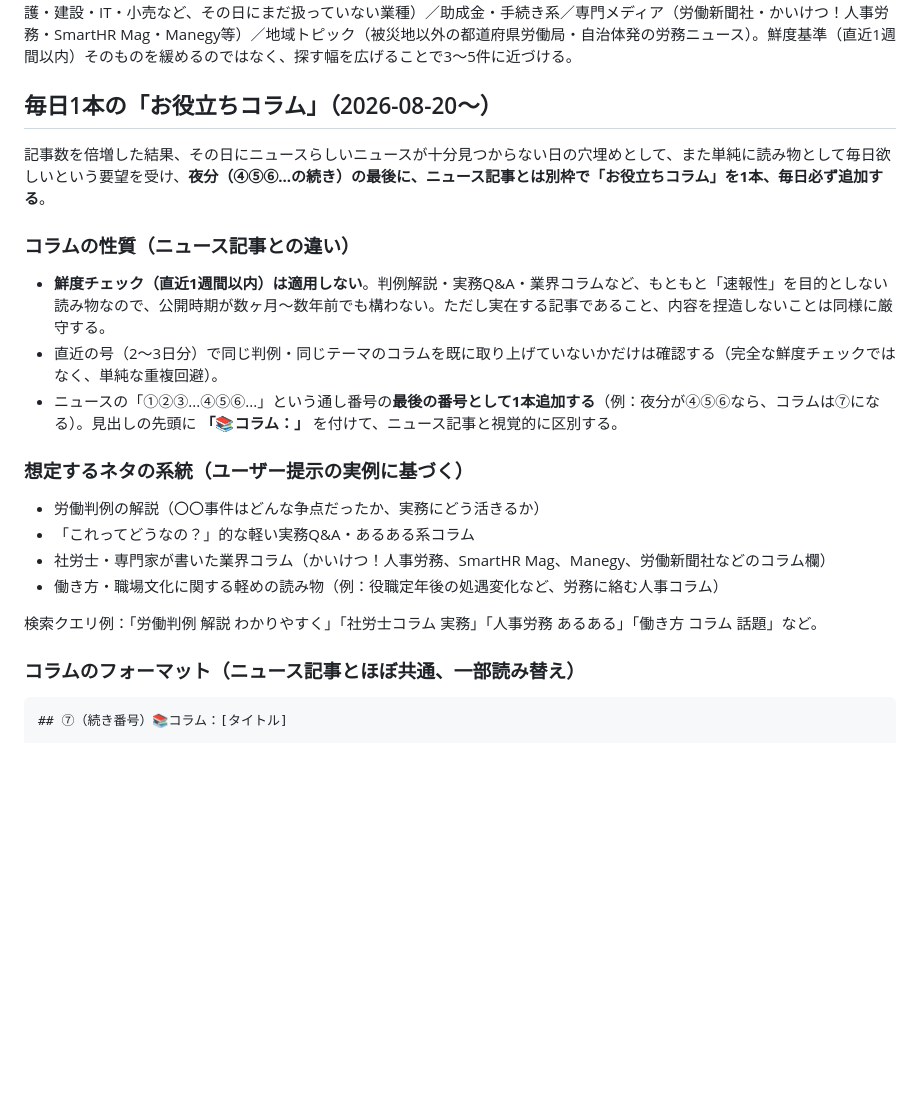
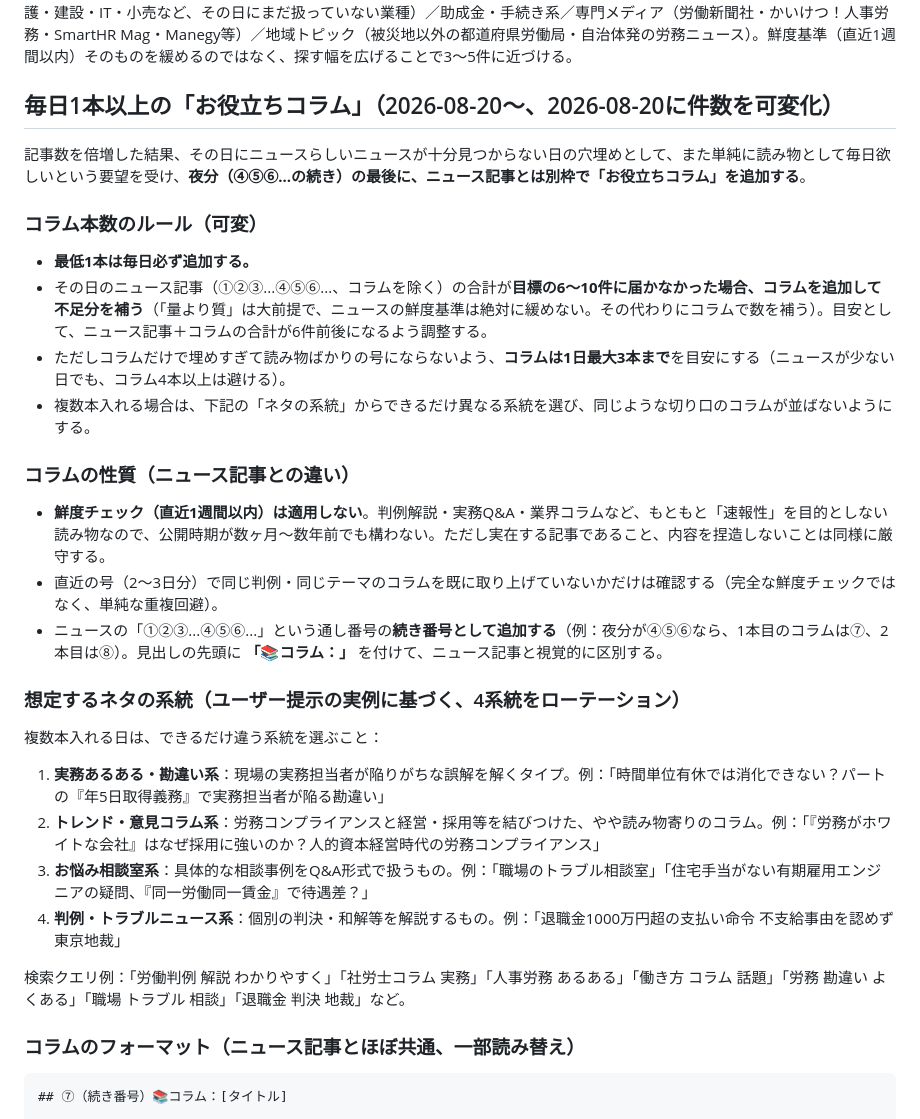
Before and after one commit to harubaru74-collab/roumu-news, a Markdown page: ROUTINE.md, the part around the change. GitHub-like rendering; blank space fills up the shorter version.

Commit message:
Make column count dynamic to compensate for thin news days
Minimum 1 column/day, but scale up to fill the gap toward the 6-10
target (capped at 3 columns/day). Document 4 rotating column
sub-genres from user-provided examples: 実務あるある, トレンド意見,
お悩み相談室, 判例・トラブルニュース.

Co-Authored-By: Claude Sonnet 5 <noreply@anthropic.com>
Claude-Session: https://claude.ai/code/session_014NsH4kGkHYohBUmh315rmn

```diff
--- a/ROUTINE.md
+++ b/ROUTINE.md
@@ -28,24 +28,33 @@ Web検索を伴う重い処理（記事収集・執筆・GitHub保存）と、
 
 「3〜5件に届かなければ無理せず少なくてよい」という緩和ルールは、**十分に多様な検索を試した上で本当に見つからなかった場合の逃げ道**であって、「探すのが面倒だから早めに諦めていい」という意味ではない。朝分・夜分それぞれで、以下のような複数の切り口（最低5〜6パターン）を実際に試してから件数を確定させること：一般ニュース検索／官公庁の報道発表／業種特化（介護・建設・IT・小売など、その日にまだ扱っていない業種）／助成金・手続き系／専門メディア（労働新聞社・かいけつ！人事労務・SmartHR Mag・Manegy等）／地域トピック（被災地以外の都道府県労働局・自治体発の労務ニュース）。鮮度基準（直近1週間以内）そのものを緩めるのではなく、探す幅を広げることで3〜5件に近づける。
 
-## 毎日1本の「お役立ちコラム」（2026-08-20〜）
+## 毎日1本以上の「お役立ちコラム」（2026-08-20〜、2026-08-20に件数を可変化）
 
-記事数を倍増した結果、その日にニュースらしいニュースが十分見つからない日の穴埋めとして、また単純に読み物として毎日欲しいという要望を受け、**夜分（④⑤⑥...の続き）の最後に、ニュース記事とは別枠で「お役立ちコラム」を1本、毎日必ず追加する**。
+記事数を倍増した結果、その日にニュースらしいニュースが十分見つからない日の穴埋めとして、また単純に読み物として毎日欲しいという要望を受け、**夜分（④⑤⑥...の続き）の最後に、ニュース記事とは別枠で「お役立ちコラム」を追加する**。
+
+### コラム本数のルール（可変）
+
+- **最低1本は毎日必ず追加する。**
+- その日のニュース記事（①②③...④⑤⑥...、コラムを除く）の合計が**目標の6〜10件に届かなかった場合、コラムを追加して不足分を補う**（「量より質」は大前提で、ニュースの鮮度基準は絶対に緩めない。その代わりにコラムで数を補う）。目安として、ニュース記事＋コラムの合計が6件前後になるよう調整する。
+- ただしコラムだけで埋めすぎて読み物ばかりの号にならないよう、**コラムは1日最大3本まで**を目安にする（ニュースが少ない日でも、コラム4本以上は避ける）。
+- 複数本入れる場合は、下記の「ネタの系統」からできるだけ異なる系統を選び、同じような切り口のコラムが並ばないようにする。
 
 ### コラムの性質（ニュース記事との違い）
 
 - **鮮度チェック（直近1週間以内）は適用しない**。判例解説・実務Q&A・業界コラムなど、もともと「速報性」を目的としない読み物なので、公開時期が数ヶ月〜数年前でも構わない。ただし実在する記事であること、内容を捏造しないことは同様に厳守する。
 - 直近の号（2〜3日分）で同じ判例・同じテーマのコラムを既に取り上げていないかだけは確認する（完全な鮮度チェックではなく、単純な重複回避）。
-- ニュースの「①②③...④⑤⑥...」という通し番号の**最後の番号として1本追加する**（例：夜分が④⑤⑥なら、コラムは⑦になる）。見出しの先頭に **「📚コラム：」** を付けて、ニュース記事と視覚的に区別する。
+- ニュースの「①②③...④⑤⑥...」という通し番号の**続き番号として追加する**（例：夜分が④⑤⑥なら、1本目のコラムは⑦、2本目は⑧）。見出しの先頭に **「📚コラム：」** を付けて、ニュース記事と視覚的に区別する。
 
-### 想定するネタの系統（ユーザー提示の実例に基づく）
+### 想定するネタの系統（ユーザー提示の実例に基づく、4系統をローテーション）
 
-- 労働判例の解説（〇〇事件はどんな争点だったか、実務にどう活きるか）
-- 「これってどうなの？」的な軽い実務Q&A・あるある系コラム
-- 社労士・専門家が書いた業界コラム（かいけつ！人事労務、SmartHR Mag、Manegy、労働新聞社などのコラム欄）
-- 働き方・職場文化に関する軽めの読み物（例：役職定年後の処遇変化など、労務に絡む人事コラム）
+複数本入れる日は、できるだけ違う系統を選ぶこと：
 
-検索クエリ例：「労働判例 解説 わかりやすく」「社労士コラム 実務」「人事労務 あるある」「働き方 コラム 話題」など。
+1. **実務あるある・勘違い系**：現場の実務担当者が陥りがちな誤解を解くタイプ。例：「時間単位有休では消化できない？パートの『年5日取得義務』で実務担当者が陥る勘違い」
+2. **トレンド・意見コラム系**：労務コンプライアンスと経営・採用等を結びつけた、やや読み物寄りのコラム。例：「『労務がホワイトな会社』はなぜ採用に強いのか？人的資本経営時代の労務コンプライアンス」
+3. **お悩み相談室系**：具体的な相談事例をQ&A形式で扱うもの。例：「職場のトラブル相談室」「住宅手当がない有期雇用エンジニアの疑問、『同一労働同一賃金』で待遇差？」
+4. **判例・トラブルニュース系**：個別の判決・和解等を解説するもの。例：「退職金1000万円超の支払い命令 不支給事由を認めず 東京地裁」
+
+検索クエリ例：「労働判例 解説 わかりやすく」「社労士コラム 実務」「人事労務 あるある」「働き方 コラム 話題」「労務 勘違い よくある」「職場 トラブル 相談」「退職金 判決 地裁」など。
 
 ### コラムのフォーマット（ニュース記事とほぼ共通、一部読み替え）
 
```
